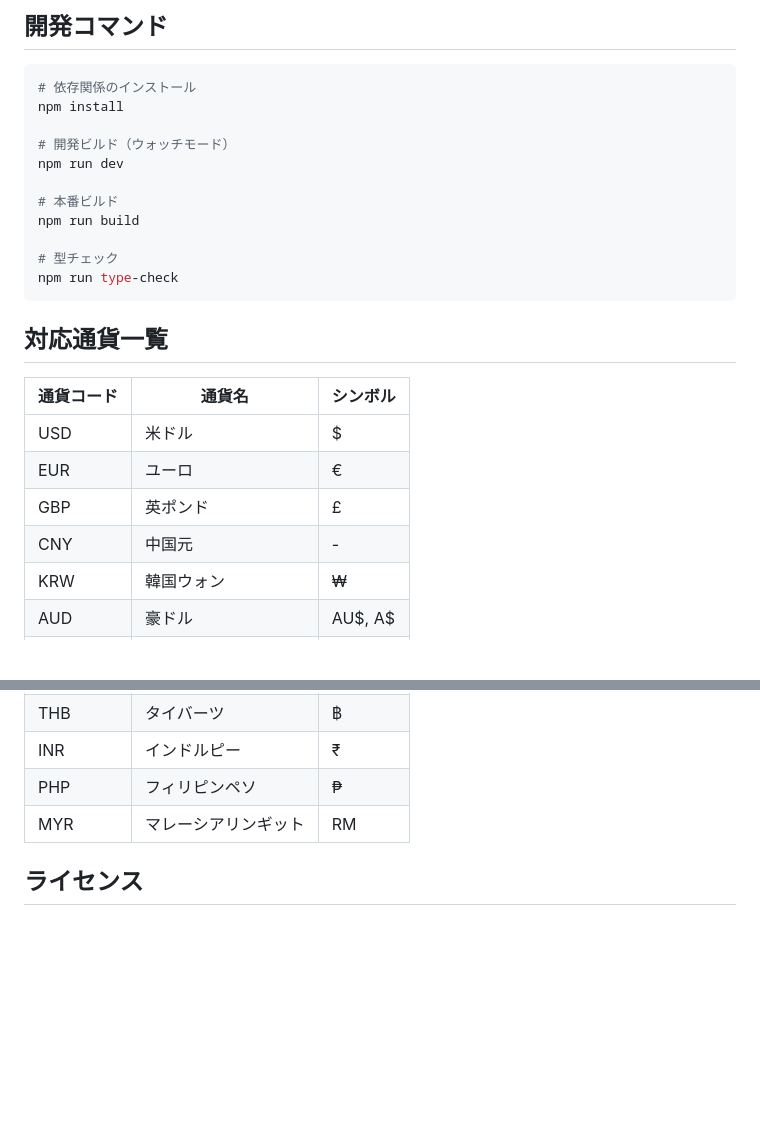
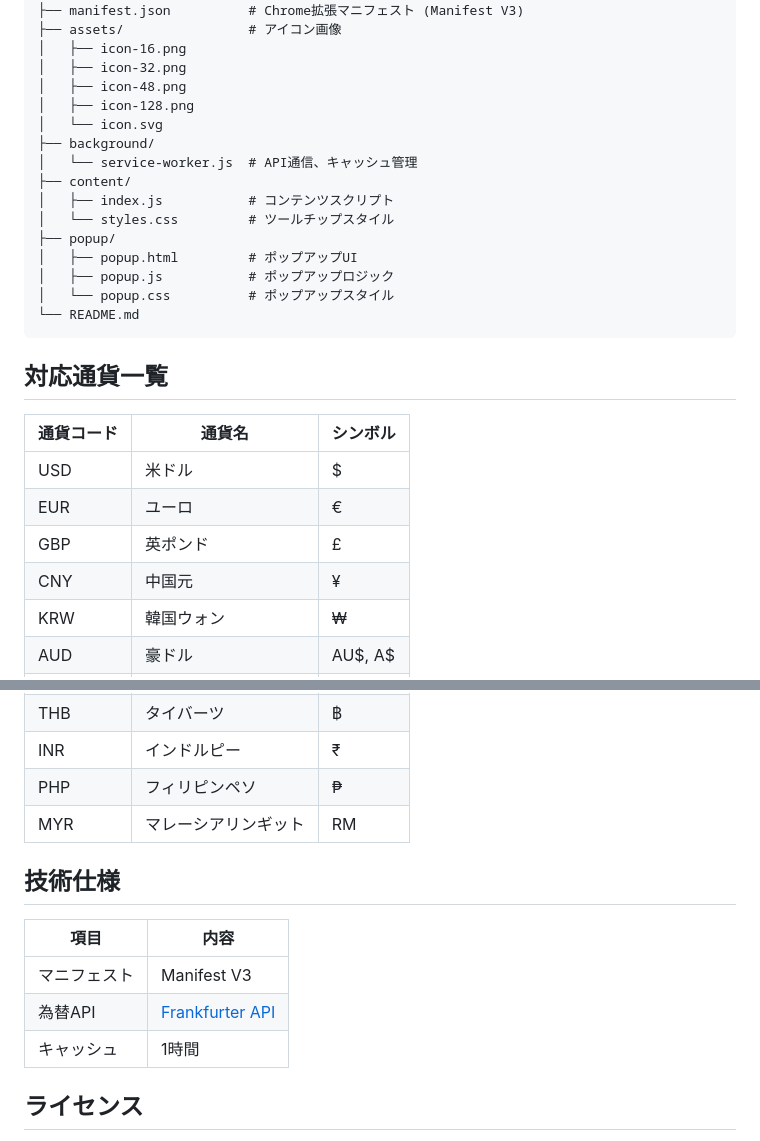
Before and after one commit to sayasaya8039/Currency_to_Yen, a Markdown page: README.md, 2 parts joined by grey strips. Rendered like a GitHub page; blank space fills up the shorter version.

````diff
--- a/README.md
+++ b/README.md
@@ -99,17 +49,20 @@ Currency_to_Yen/
-## 開発コマンド
-
-```bash
-# 依存関係のインストール
-npm install
-
-# 開発ビルド（ウォッチモード）
-npm run dev
-
-# 本番ビルド
-npm run build
-
-# 型チェック
-npm run type-check
+├── manifest.json          # Chrome拡張マニフェスト (Manifest V3)
+├── assets/                # アイコン画像
+│   ├── icon-16.png
+│   ├── icon-32.png
+│   ├── icon-48.png
+│   ├── icon-128.png
+│   └── icon.svg
+├── background/
+│   └── service-worker.js  # API通信、キャッシュ管理
+├── content/
+│   ├── index.js           # コンテンツスクリプト
+│   └── styles.css         # ツールチップスタイル
+├── popup/
+│   ├── popup.html         # ポップアップUI
+│   ├── popup.js           # ポップアップロジック
+│   └── popup.css          # ポップアップスタイル
+└── README.md
 ```
 
 ## 対応通貨一覧
@@ -119,7 +72,7 @@ npm run type-check
 | USD | 米ドル | $ |
 | EUR | ユーロ | € |
 | GBP | 英ポンド | £ |
-| CNY | 中国元 | - |
+| CNY | 中国元 | ¥ |
 | KRW | 韓国ウォン | ₩ |
 | AUD | 豪ドル | AU$, A$ |
 | CAD | カナダドル | CA$, C$ |
@@ -132,6 +85,14 @@ npm run type-check
 | PHP | フィリピンペソ | ₱ |
 | MYR | マレーシアリンギット | RM |
 
+## 技術仕様
+
+| 項目 | 内容 |
+|------|------|
+| マニフェスト | Manifest V3 |
+| 為替API | [Frankfurter API](https://frankfurter.dev/) |
+| キャッシュ | 1時間 |
+
 ## ライセンス
 
 MIT License
````
Also changed, not shown: other parts of README.md (+6 -56 lines).
